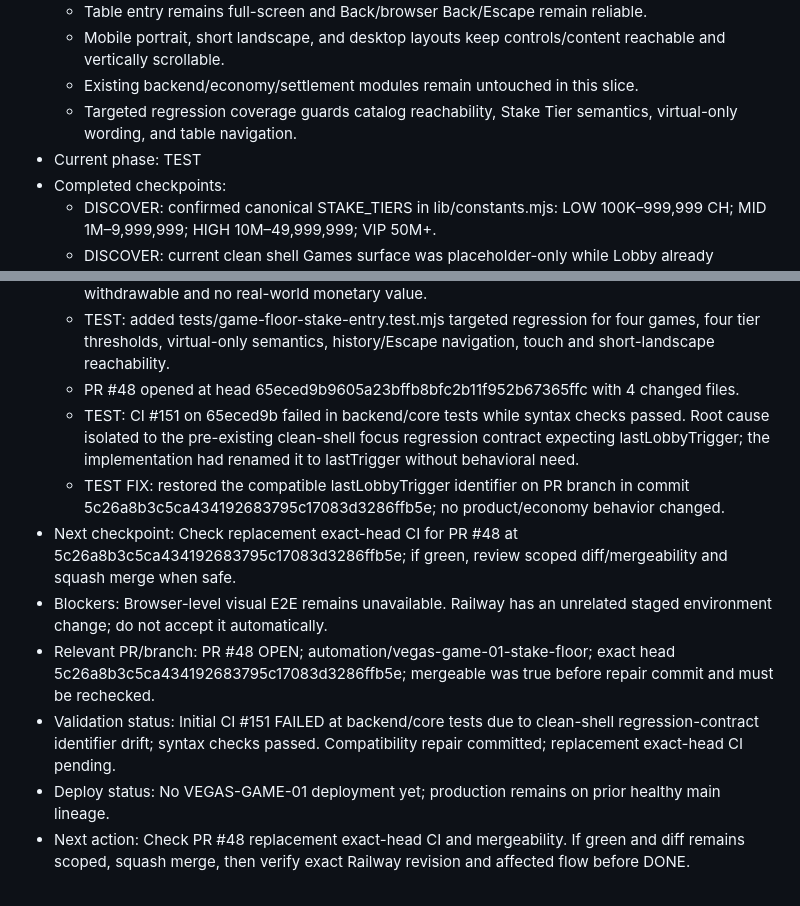
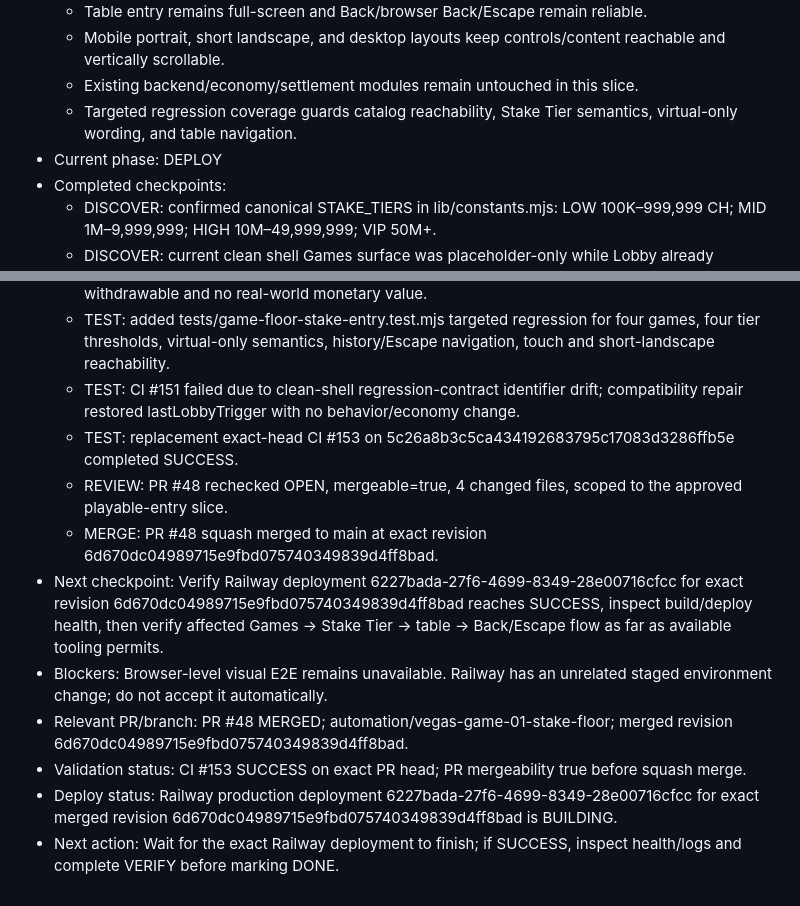
Before and after one commit to hanul442/pwa_lasvegas, a Markdown page: docs/automation/ACTIVE_SPRINT.md, 2 parts joined by grey strips. Rendered like a GitHub page.

Commit message:
chore: advance VEGAS-GAME-01 to deploy gate

```diff
--- a/docs/automation/ACTIVE_SPRINT.md
+++ b/docs/automation/ACTIVE_SPRINT.md
@@ -10,7 +10,7 @@
   - Mobile portrait, short landscape, and desktop layouts keep controls/content reachable and vertically scrollable.
   - Existing backend/economy/settlement modules remain untouched in this slice.
   - Targeted regression coverage guards catalog reachability, Stake Tier semantics, virtual-only wording, and table navigation.
-- Current phase: TEST
+- Current phase: DEPLOY
 - Completed checkpoints:
   - DISCOVER: confirmed canonical STAKE_TIERS in lib/constants.mjs: LOW 100K–999,999 CH; MID 1M–9,999,999; HIGH 10M–49,999,999; VIP 50M+.
   - DISCOVER: current clean shell Games surface was placeholder-only while Lobby already exposed Blackjack/Roulette/Dice/Poker and full-screen table navigation.
@@ -18,12 +18,13 @@
   - IMPLEMENT: branch automation/vegas-game-01-stake-floor adds Games catalog, virtual-only tier chooser, selected tier context on table, responsive tier/floor layouts, and tier-aware Back/browser Back/Escape navigation.
   - IMPLEMENT: explicit CH wording states virtual-only, non-purchasable/non-redeemable/non-withdrawable and no real-world monetary value.
   - TEST: added tests/game-floor-stake-entry.test.mjs targeted regression for four games, four tier thresholds, virtual-only semantics, history/Escape navigation, touch and short-landscape reachability.
-  - PR #48 opened at head 65eced9b9605a23bffb8bfc2b11f952b67365ffc with 4 changed files.
-  - TEST: CI #151 on 65eced9b failed in backend/core tests while syntax checks passed. Root cause isolated to the pre-existing clean-shell focus regression contract expecting lastLobbyTrigger; the implementation had renamed it to lastTrigger without behavioral need.
-  - TEST FIX: restored the compatible lastLobbyTrigger identifier on PR branch in commit 5c26a8b3c5ca434192683795c17083d3286ffb5e; no product/economy behavior changed.
-- Next checkpoint: Check replacement exact-head CI for PR #48 at 5c26a8b3c5ca434192683795c17083d3286ffb5e; if green, review scoped diff/mergeability and squash merge when safe.
+  - TEST: CI #151 failed due to clean-shell regression-contract identifier drift; compatibility repair restored lastLobbyTrigger with no behavior/economy change.
+  - TEST: replacement exact-head CI #153 on 5c26a8b3c5ca434192683795c17083d3286ffb5e completed SUCCESS.
+  - REVIEW: PR #48 rechecked OPEN, mergeable=true, 4 changed files, scoped to the approved playable-entry slice.
+  - MERGE: PR #48 squash merged to main at exact revision 6d670dc04989715e9fbd075740349839d4ff8bad.
+- Next checkpoint: Verify Railway deployment 6227bada-27f6-4699-8349-28e00716cfcc for exact revision 6d670dc04989715e9fbd075740349839d4ff8bad reaches SUCCESS, inspect build/deploy health, then verify affected Games -> Stake Tier -> table -> Back/Escape flow as far as available tooling permits.
 - Blockers: Browser-level visual E2E remains unavailable. Railway has an unrelated staged environment change; do not accept it automatically.
-- Relevant PR/branch: PR #48 OPEN; automation/vegas-game-01-stake-floor; exact head 5c26a8b3c5ca434192683795c17083d3286ffb5e; mergeable was true before repair commit and must be rechecked.
-- Validation status: Initial CI #151 FAILED at backend/core tests due to clean-shell regression-contract identifier drift; syntax checks passed. Compatibility repair committed; replacement exact-head CI pending.
-- Deploy status: No VEGAS-GAME-01 deployment yet; production remains on prior healthy main lineage.
-- Next action: Check PR #48 replacement exact-head CI and mergeability. If green and diff remains scoped, squash merge, then verify exact Railway revision and affected flow before DONE.
+- Relevant PR/branch: PR #48 MERGED; automation/vegas-game-01-stake-floor; merged revision 6d670dc04989715e9fbd075740349839d4ff8bad.
+- Validation status: CI #153 SUCCESS on exact PR head; PR mergeability true before squash merge.
+- Deploy status: Railway production deployment 6227bada-27f6-4699-8349-28e00716cfcc for exact merged revision 6d670dc04989715e9fbd075740349839d4ff8bad is BUILDING.
+- Next action: Wait for the exact Railway deployment to finish; if SUCCESS, inspect health/logs and complete VERIFY before marking DONE.
```
